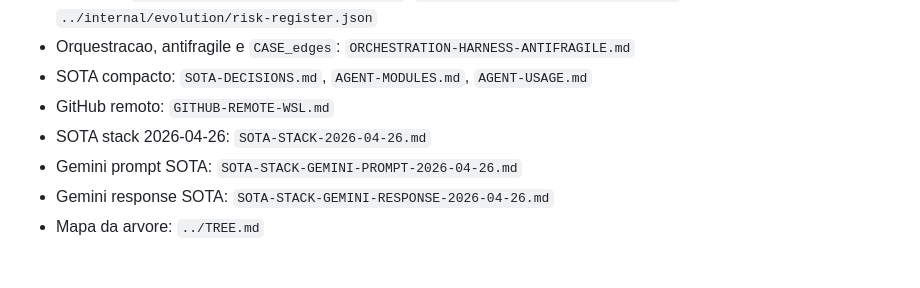
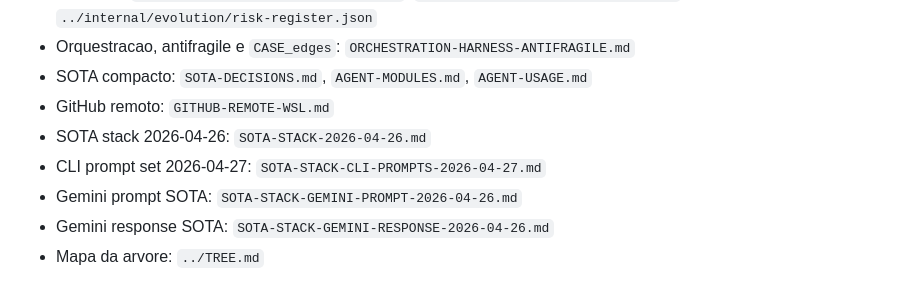
Before and after one commit to lucasmiachon-blip/OLMO_PROMETEUS, a Markdown page: shadow/HANDOFF.md, the part around the change. Rendered like a GitHub page.

Commit message:
docs: add CLI SOTA prompt protocol

```diff
--- a/shadow/HANDOFF.md
+++ b/shadow/HANDOFF.md
@@ -80,6 +80,7 @@ Sequencia obrigatoria:
 - SOTA compacto: `SOTA-DECISIONS.md`, `AGENT-MODULES.md`, `AGENT-USAGE.md`
 - GitHub remoto: `GITHUB-REMOTE-WSL.md`
 - SOTA stack 2026-04-26: `SOTA-STACK-2026-04-26.md`
+- CLI prompt set 2026-04-27: `SOTA-STACK-CLI-PROMPTS-2026-04-27.md`
 - Gemini prompt SOTA: `SOTA-STACK-GEMINI-PROMPT-2026-04-26.md`
 - Gemini response SOTA: `SOTA-STACK-GEMINI-RESPONSE-2026-04-26.md`
 - Mapa da arvore: `../TREE.md`
```
Also changed, not shown: shadow/SOTA-STACK-CLI-PROMPTS-2026-04-27.md (added, +106 -0 lines).
